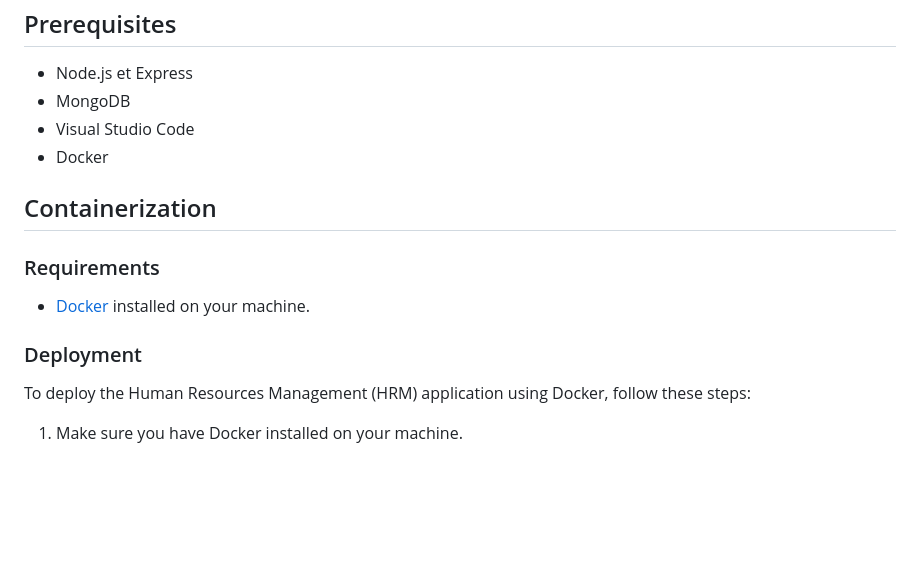
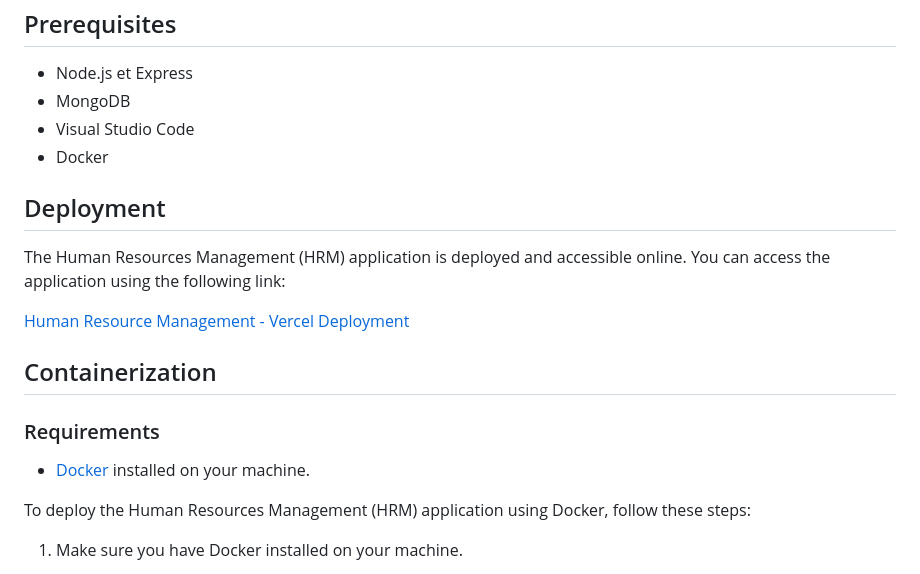
Before and after one commit to Ahmed-Laaziz/Human-Resource-Management, a Markdown page: README.md, the part around the change. GitHub-like rendering; blank space fills up the shorter version.

```diff
--- a/README.md
+++ b/README.md
@@ -33,13 +33,18 @@ The provided figure showcases the robust and modern architecture adopted for a H
 - Visual Studio Code
 - Docker
 
+## Deployment
+
+The Human Resources Management (HRM) application is deployed and accessible online. You can access the application using the following link:
+
+[Human Resource Management - Vercel Deployment](https://human-resource-management-frontend.vercel.app)
+
 ## Containerization
 
 ### Requirements
 
 - [Docker](https://www.docker.com/products/docker-desktop) installed on your machine.
 
-### Deployment
 
 To deploy the Human Resources Management (HRM) application using Docker, follow these steps:
 
```
